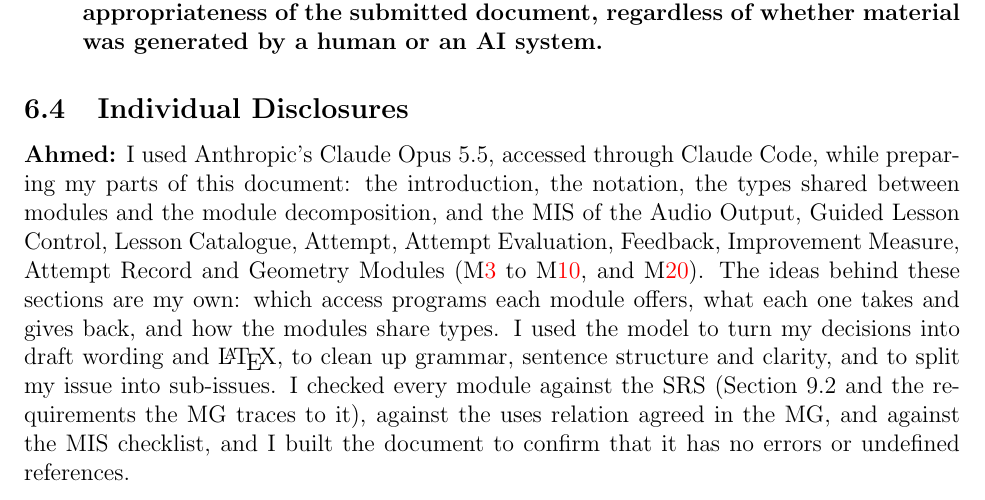
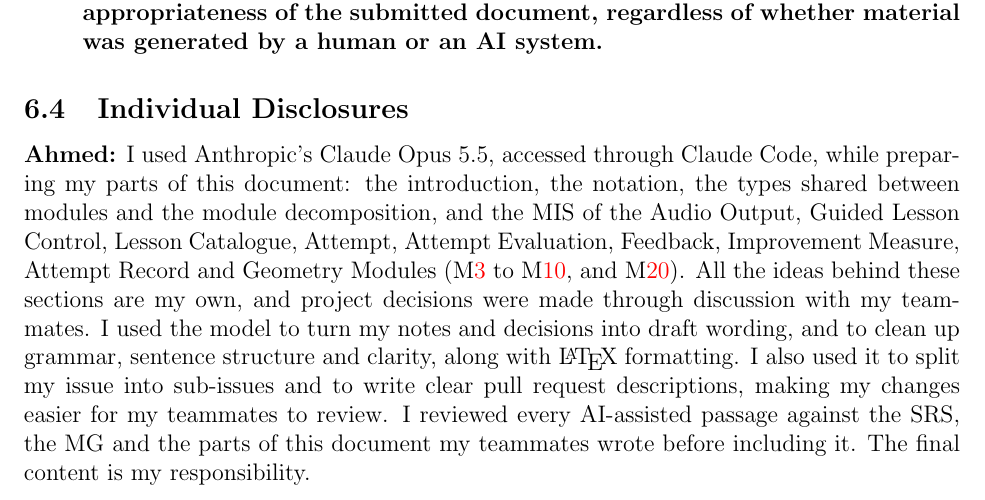
Before and after one commit to AHMEDELZARIA/squigglr, a LaTeX document (docs/Design/SoftDetailedDes/MIS.tex): part of page 11 of 12, cut so that both start at the same text. Compiled offline with pdfLaTeX; a LaTeX package or settings file that is missing is left out.

Commit message:
Reword AI disclosure to match earlier deliverables (#329)

```diff
--- a/docs/Design/SoftDetailedDes/MIS.tex
+++ b/docs/Design/SoftDetailedDes/MIS.tex
@@ -408,15 +408,15 @@ Code, while preparing my parts of this document: the introduction, the
 notation, the types shared between modules and the module decomposition, and
 the MIS of the Audio Output, Guided Lesson Control, Lesson Catalogue, Attempt,
 Attempt Evaluation, Feedback, Improvement Measure, Attempt Record and Geometry
-Modules (\mref{mAudio} to \mref{mRecord}, and \mref{mGeometry}). The ideas
-behind these sections are my own: which access programs each module offers,
-what each one takes and gives back, and how the modules share types. I used the
-model to turn my decisions into draft wording and \LaTeX{}, to clean up
-grammar, sentence structure and clarity, and to split my issue into sub-issues.
-I checked every module against the SRS (Section~9.2 and the requirements the
-MG traces to it), against the uses relation agreed in the MG, and against the
-MIS checklist, and I built the document to confirm that it has no errors or
-undefined references.
+Modules (\mref{mAudio} to \mref{mRecord}, and \mref{mGeometry}). All the ideas
+behind these sections are my own, and project decisions were made through
+discussion with my teammates. I used the model to turn my notes and decisions
+into draft wording, and to clean up grammar, sentence structure and clarity,
+along with \LaTeX{} formatting. I also used it to split my issue into
+sub-issues and to write clear pull request descriptions, making my changes
+easier for my teammates to review. I reviewed every AI-assisted passage against
+the SRS, the MG and the parts of this document my teammates wrote before
+including it. The final content is my responsibility.
 
 \newpage{}
 
```
